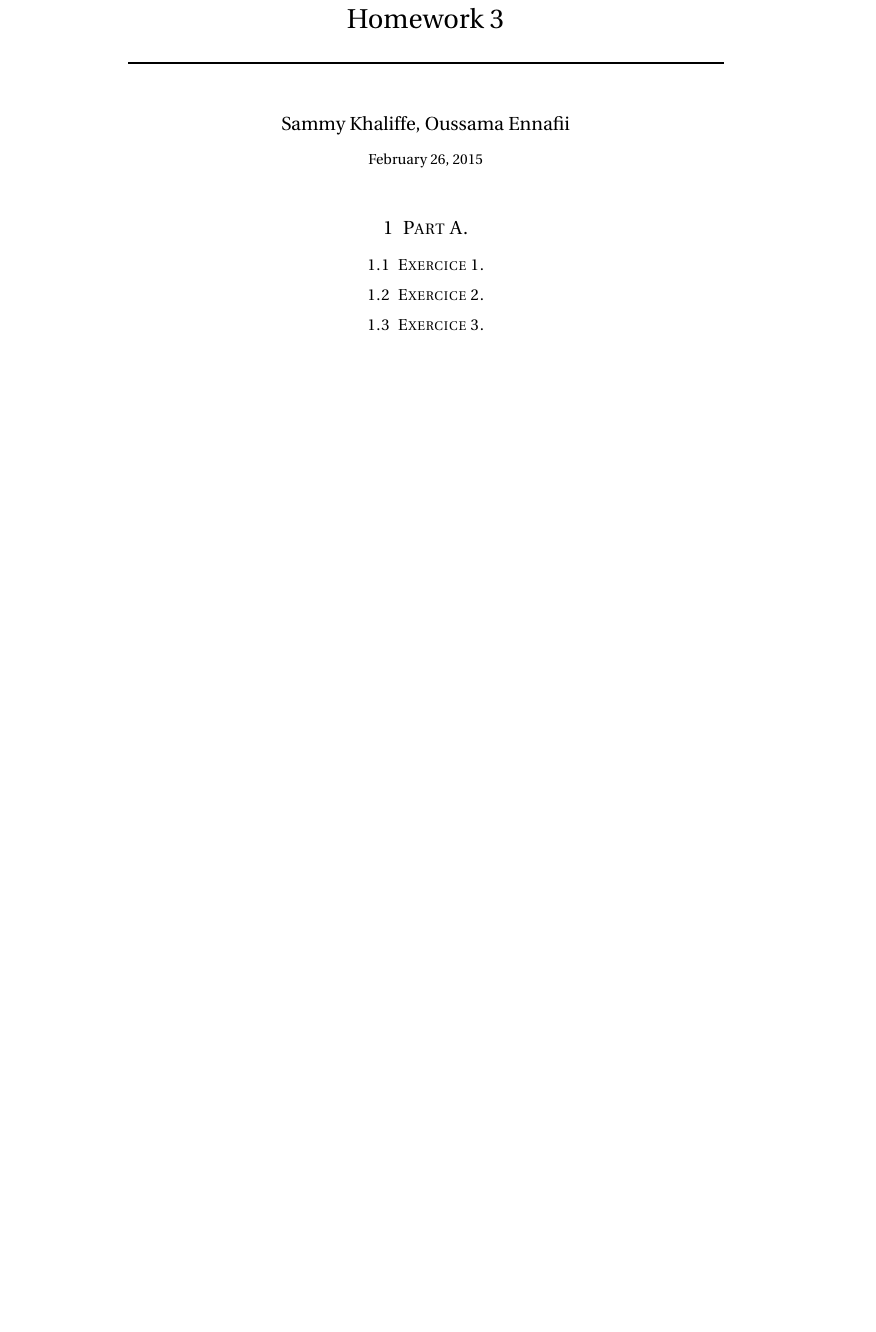
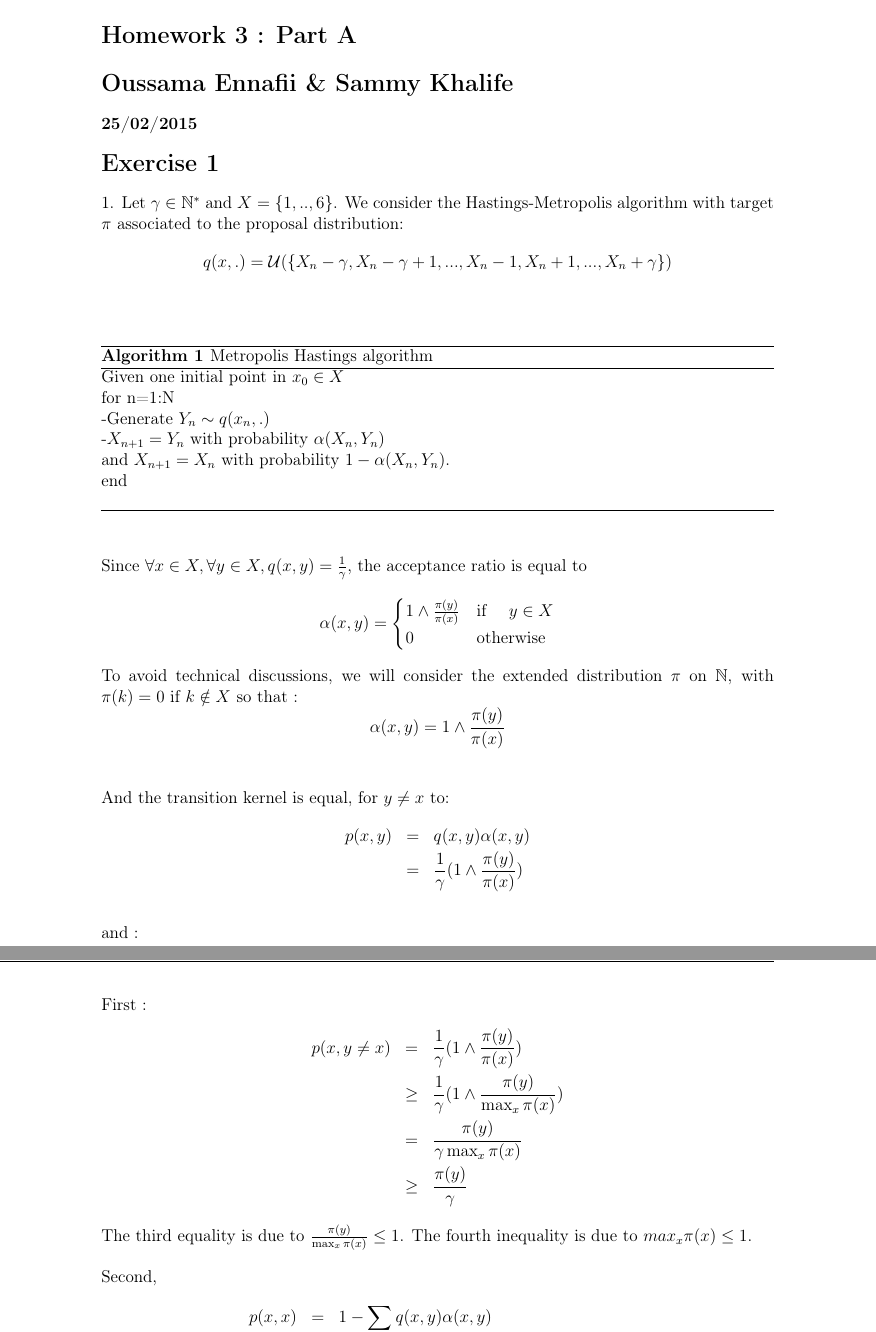
Before and after one commit to Khalife/HW3, a LaTeX document (report/report.tex): part of the page before the commit and two parts of pages 1 and 2 of 3 after it, the two joined at a grey line, cut so that both start at the same text, the shorter picture padded with empty space. Compiled offline with pdfLaTeX.

Commit message:
firstChange

```diff
--- a/report/report.tex
+++ b/report/report.tex
@@ -28 +80,5 @@
+\begin{document}
 
+	\section*{Homework 3 :  Part A}
+	\section*{Oussama Ennafii \& Sammy Khalife}
+	\subsubsection*{25/02/2015}
@@ -32,6 +85,52 @@
 
-%----------------------------------------------------------------------------------------
-%	TITLE SECTION
-%----------------------------------------------------------------------------------------
+	\section*{Exercise 1}
+	1. Let $\gamma \in \mathbb{N^*}$ and $X=\{1,..,6\}$. We consider the Hastings-Metropolis algorithm with target $\pi$ associated to the proposal distribution:
+	$$q(x,.)=\mathcal{U}(\{X_n - \gamma, X_n-\gamma+1,..., X_n-1, X_n+1,...,X_n+\gamma\})$$~\\
 
-\newcommand{\horrule}[1]{\rule{\linewidth}{#1}} % Create horizontal rule command with 1 argument of height
+	\begin{algorithm}
+		\caption{Metropolis Hastings algorithm}\label{RS}
+		Given one initial point in $x_0 \in X$~\\
+		for n=1:N~\\
+		-Generate $Y_n \sim q(x_n,.) $~\\
+		-$X_{n+1}=Y_n$ with probability $\alpha(X_n, Y_n)$~\\
+		and $X_{n+1}=X_{n}$ with probability $1-\alpha(X_n, Y_n)$.~\\
+		end~\\
+	\end{algorithm}
+	~\\
+	Since $\forall x \in X, \forall y \in X, q(x,y)=\frac{1}{\gamma}$, the acceptance ratio is equal to
+	$$
+	\alpha(x,y) =
+	\begin{cases}
+	1 \wedge \frac{\pi(y)}{\pi(x)} & \text{if \quad }  y \in X\\
+	0 & \text{otherwise}
+	\end{cases}
+	$$
+	To avoid technical discussions, we will consider the extended distribution $\pi$ on $\mathbb{N}$, with $\pi(k)=0$ if $k \notin X$ so that :
+	$$
+	\alpha(x,y) = 1 \wedge \frac{\pi(y)}{\pi(x)}
+	$$
+	~\\
+	~\\
+	And the transition kernel is equal, for $y \neq x$ to:
+	\begin{eqnarray*}
+		p(x,y)&=& q(x,y)\alpha(x,y)\\
+		&=& \frac{1}{\gamma} ( 1 \wedge \frac{\pi(y)}{\pi(x)} ) \\
+	\end{eqnarray*}
+	and :
+	\begin{eqnarray*}
+		p(x,x)&=& 1-\sum_{y \neq x}q(x,y)\alpha(x,y)
+	\end{eqnarray*}
+	First :
+	\begin{eqnarray*}
+		p(x,y \neq x) & = & \frac{1}{\gamma}(1 \wedge \frac{\pi(y)}{\pi(x)})\\
+		& \geq & \frac{1}{\gamma }(1 \wedge \frac{\pi(y)}{\max_x \pi(x)})\\
+		& = &  \frac{\pi(y)}{\gamma \max_x \pi(x)}\\
+		& \geq & 	 \frac{\pi(y)}{\gamma}
+	\end{eqnarray*}
+	The third equality is due to $\frac{\pi(y)}{\max_x \pi(x)} \leq 1 $.
+	The fourth inequality is due to $max_x \pi(x) \leq 1$.~\\
+	~\\
+	Second,
+	\begin{eqnarray*}
+		p(x,x)&=& 1-\sum_{y \neq x}q(x,y)\alpha(x,y) \\
+		&=& q(x,x)+\sum_{y \neq x}q(x,y) -\sum_{y \neq x}q(x,y)\alpha(x,y)\\
@@ -37,0 +158 @@
+	\section*{Exercise 2}
@@ -43,24 +165,2 @@
-	\huge  Homework 3\\ % The assignment title
-	\horrule{2pt} \\[0.5cm] % Thick bottom horizontal rule
-}
-
-\author{Sammy Khaliffe, Oussama Ennafii} % Your name
-
-\date{\normalsize\today} % Today's date or a custom date
-
-\begin{document}
-	\maketitle % Print the title
-
-	%----------------------------------------------------------------------------------------
-	%	PROBLEM 1
-	%----------------------------------------------------------------------------------------
-
-	\section{Part A.}
-
-	\subsection{Exercice 1.}
-
-	\subsection{Exercice 2.}
-
-	\subsection{Exercice 3.}
 
 \end{document}
```
Also changed, not shown: report/report.tex (127 more changed lines).
